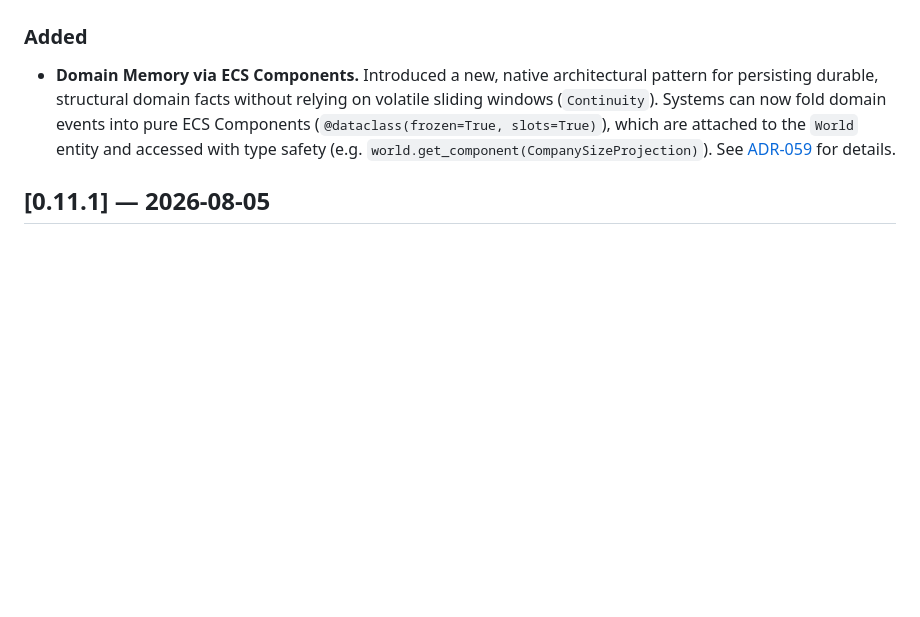
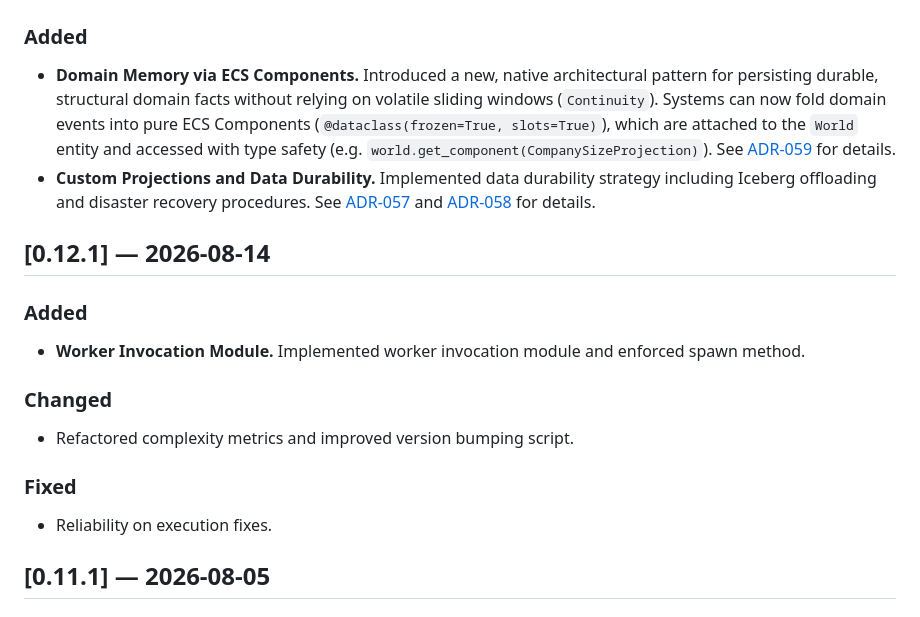
Before and after one commit to kinetgraph/kinetgraph, a Markdown page: CHANGELOG.md, the part around one of its changes. Drawn GitHub-style; blank space fills up the shorter version.

Commit message:
chore: implement domain memory ECS components and define data durability and disaster recovery strategies

```diff
--- a/CHANGELOG.md
+++ b/CHANGELOG.md
@@ -18,5 +20,17 @@ and this project adheres to [Semantic Versioning](https://semver.org/spec/v2.0.0
 ### Added
 - **Domain Memory via ECS Components.** Introduced a new, native architectural pattern for persisting durable, structural domain facts without relying on volatile sliding windows (`Continuity`). Systems can now fold domain events into pure ECS Components (`@dataclass(frozen=True, slots=True)`), which are attached to the `World` entity and accessed with type safety (e.g. `world.get_component(CompanySizeProjection)`). See [ADR-059](ADRs/ADR-059-Domain-Memory-ECS-Components.md) for details.
+- **Custom Projections and Data Durability.** Implemented data durability strategy including Iceberg offloading and disaster recovery procedures. See [ADR-057](ADRs/ADR-057-durabilidade-dos-dados.md) and [ADR-058](ADRs/ADR-058-disaster-recovery.md) for details.
+
+## [0.12.1] — 2026-08-14
+
+### Added
+- **Worker Invocation Module.** Implemented worker invocation module and enforced spawn method.
+
+### Changed
+- Refactored complexity metrics and improved version bumping script.
+
+### Fixed
+- Reliability on execution fixes.
 
 ## [0.11.1] — 2026-08-05
 
```
Also changed, not shown: other parts of CHANGELOG.md (+2 -0 lines), ADRs/ADR-059-Domain-Memory-ECS-Components.md (+1 -1 lines).
